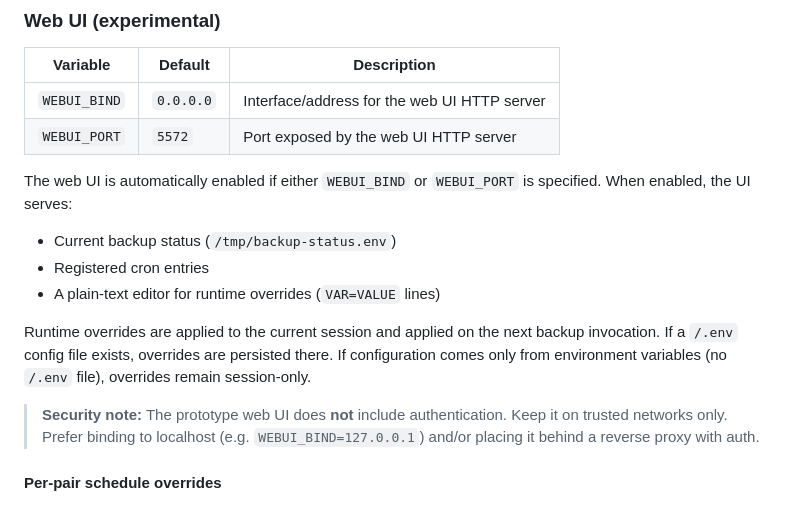
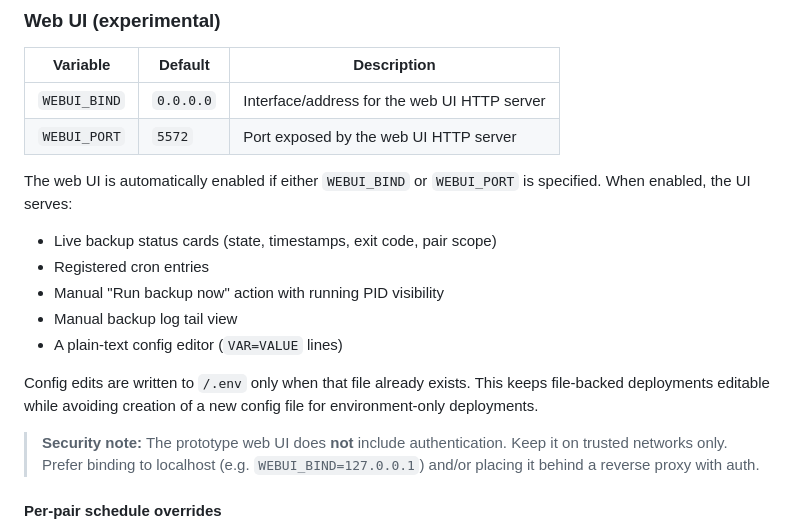
Before and after one commit to BenjiThatFoxGuy/google-photos-cron-docker, a Markdown page: README.md, the part around the change. Rendered like a GitHub page.

Commit message:
feat: enhance web UI with live backup status cards and manual actions #minor

```diff
--- a/README.md
+++ b/README.md
@@ -71,11 +71,13 @@ docker compose run --rm photos-backup backup
 
 The web UI is automatically enabled if either `WEBUI_BIND` or `WEBUI_PORT` is specified. When enabled, the UI serves:
 
-- Current backup status (`/tmp/backup-status.env`)
+- Live backup status cards (state, timestamps, exit code, pair scope)
 - Registered cron entries
-- A plain-text editor for runtime overrides (`VAR=VALUE` lines)
+- Manual "Run backup now" action with running PID visibility
+- Manual backup log tail view
+- A plain-text config editor (`VAR=VALUE` lines)
 
-Runtime overrides are applied to the current session and applied on the next backup invocation. If a `/.env` config file exists, overrides are persisted there. If configuration comes only from environment variables (no `/.env` file), overrides remain session-only.
+Config edits are written to `/.env` only when that file already exists. This keeps file-backed deployments editable while avoiding creation of a new config file for environment-only deployments.
 
 > **Security note:** The prototype web UI does **not** include authentication.
 > Keep it on trusted networks only. Prefer binding to localhost (e.g.
```
